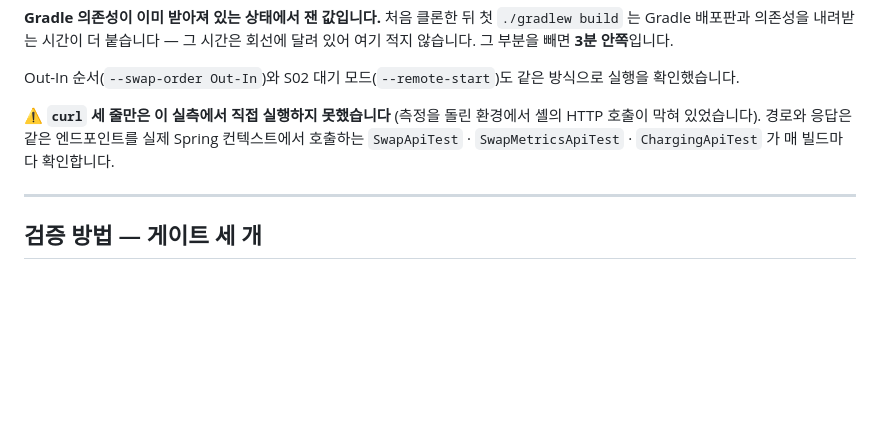
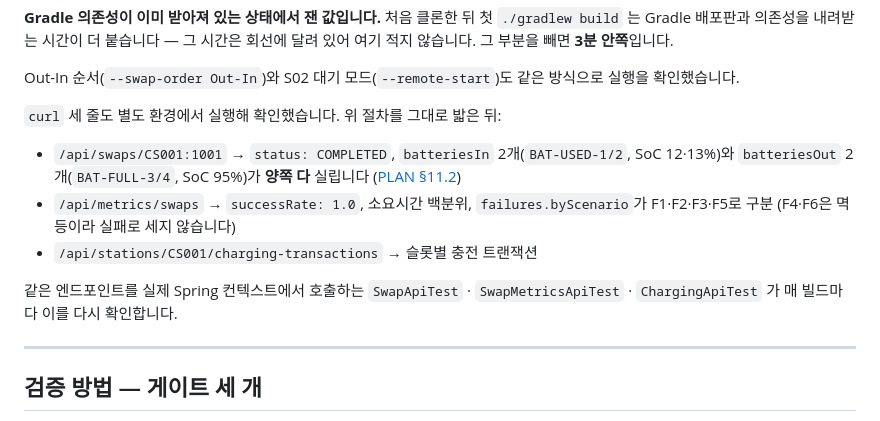
Before and after one commit to ZANNABI-LAB/swapve, a Markdown page: README.md, the part around the change. Drawn GitHub-style; folded sections open; blank space fills up the shorter version.

Commit message:
docs: curl 실측 결과 반영 + 충전↔배터리 연결 항목(B23) 추가
M10 에이전트가 "환경에서 HTTP 호출이 막혀 실행하지 못했다"고 남긴 curl 세 줄을
별도 환경에서 확인했다. README 절차를 그대로 밟은 결과:

- /api/swaps/CS001:1001 → COMPLETED, batteriesIn(BAT-USED-1/2, SoC 12·13%) 과
  batteriesOut(BAT-FULL-3/4, SoC 95%) 이 양쪽 다 실린다 (§11.2 가 실제로 지켜진다)
- /api/metrics/swaps → successRate 1.0, 소요시간 백분위,
  failures.byScenario 가 F1·F2·F3·F5 로 구분 (F4·F6 은 멱등이라 실패로 세지 않는다)
- /api/stations/CS001/charging-transactions → 슬롯별 충전 트랜잭션

실측 중 발견한 것을 BACKLOG B23 으로 남겼다: 충전 트랜잭션의 batterySerialNumber 가
null 이라 "어느 배터리를 얼마나 충전했나"를 이을 수 없다. 결정 #8(수신·기록만) 범위
안이라 버그는 아니지만 과금(B08)의 전제다. 슬롯 점유 이력과 교환 기록이 이미 있어
조인 규칙 하나면 된다

Co-Authored-By: Claude Opus 5 (1M context) <noreply@anthropic.com>

```diff
--- a/README.md
+++ b/README.md
@@ -133,9 +133,16 @@ curl -X POST localhost:8080/api/swaps -H 'Content-Type: application/json' \
 Out-In 순서(`--swap-order Out-In`)와 S02 대기 모드(`--remote-start`)도 같은 방식으로
 실행을 확인했습니다.
 
-⚠️ **`curl` 세 줄만은 이 실측에서 직접 실행하지 못했습니다** (측정을 돌린 환경에서 셸의
-HTTP 호출이 막혀 있었습니다). 경로와 응답은 같은 엔드포인트를 실제 Spring 컨텍스트에서
-호출하는 `SwapApiTest` · `SwapMetricsApiTest` · `ChargingApiTest` 가 매 빌드마다 확인합니다.
+`curl` 세 줄도 별도 환경에서 실행해 확인했습니다. 위 절차를 그대로 밟은 뒤:
+
+- `/api/swaps/CS001:1001` → `status: COMPLETED`, `batteriesIn` 2개(`BAT-USED-1/2`, SoC 12·13%)와
+  `batteriesOut` 2개(`BAT-FULL-3/4`, SoC 95%)가 **양쪽 다** 실립니다 ([PLAN §11.2](docs/PLAN.md))
+- `/api/metrics/swaps` → `successRate: 1.0`, 소요시간 백분위, `failures.byScenario`가
+  F1·F2·F3·F5로 구분 (F4·F6은 멱등이라 실패로 세지 않습니다)
+- `/api/stations/CS001/charging-transactions` → 슬롯별 충전 트랜잭션
+
+같은 엔드포인트를 실제 Spring 컨텍스트에서 호출하는 `SwapApiTest` · `SwapMetricsApiTest` ·
+`ChargingApiTest` 가 매 빌드마다 이를 다시 확인합니다.
 </details>
 
 ---
```
